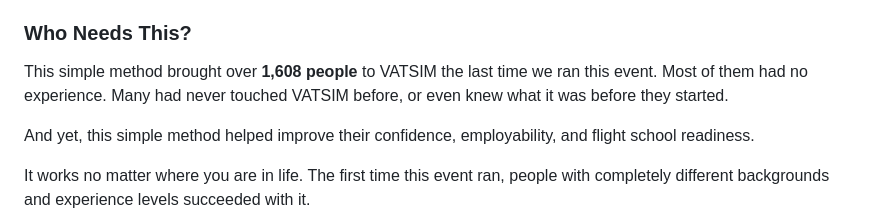
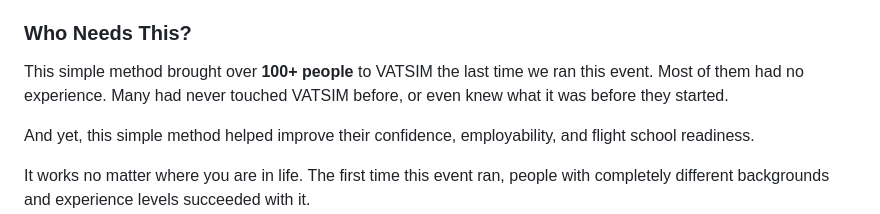
Before and after one commit to BartholomewJMichaelson/event, a Markdown page: README.md, the part around the change. Rendered like a GitHub page.

```diff
--- a/README.md
+++ b/README.md
@@ -772,7 +772,7 @@
         </div>
         <div style="max-width: 900px; margin: 0 auto 70px; background: rgba(255,255,255,0.05); border: 1px solid rgba(255,255,255,0.1); backdrop-filter: blur(24px); border-radius: 36px; padding: 48px; box-shadow: 0 25px 80px rgba(0,0,0,0.3);">
           <h3 style="font-size: 48px; font-weight: 900; line-height: 0.95; letter-spacing: -0.05em; margin-bottom: 30px;">Who Needs This?</h3>
-          <p style="font-size: 21px; line-height: 1.8; color: rgba(255,255,255,0.72); margin-bottom: 26px; font-weight: 300;"> This simple method brought over <strong style="color: white;">1,608 people</strong> to VATSIM the last time we ran this event. Most of them had no experience. Many had never touched VATSIM before, or even knew what it was before they started. </p>
+          <p style="font-size: 21px; line-height: 1.8; color: rgba(255,255,255,0.72); margin-bottom: 26px; font-weight: 300;"> This simple method brought over <strong style="color: white;">100+ people</strong> to VATSIM the last time we ran this event. Most of them had no experience. Many had never touched VATSIM before, or even knew what it was before they started. </p>
           <p style="font-size: 21px; line-height: 1.8; color: rgba(255,255,255,0.72); margin-bottom: 26px; font-weight: 300;"> And yet, this simple method helped improve their confidence, employability, and flight school readiness. </p>
           <p style="font-size: 21px; line-height: 1.8; color: rgba(255,255,255,0.72); margin-bottom: 40px; font-weight: 300;"> It works no matter where you are in life. The first time this event ran, people with completely different backgrounds and experience levels succeeded with it. </p>
           <div style="display:grid; grid-template-columns:repeat(auto-fit,minmax(320px,1fr)); gap:24px;">
```
